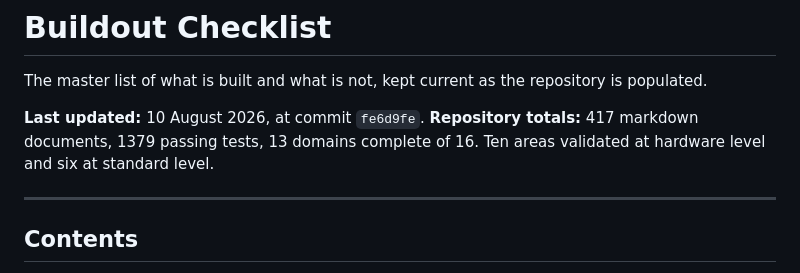
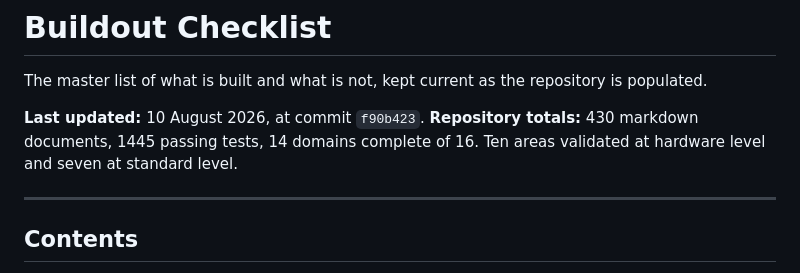
Before and after one commit to sean-bowman/orbitalRockets, a Markdown page: BUILDOUT.md, the part around the change. Drawn GitHub-style.

Commit message:
Update the buildout header commit reference

```diff
--- a/BUILDOUT.md
+++ b/BUILDOUT.md
@@ -4,8 +4,8 @@
 
 The master list of what is built and what is not, kept current as the repository is populated.
 
-**Last updated:** 10 August 2026, at commit `fe6d9fe`.
-**Repository totals:** 417 markdown documents, 1379 passing tests, 13 domains complete of 16. Ten areas validated at hardware level and six at standard level.
+**Last updated:** 10 August 2026, at commit `f90b423`.
+**Repository totals:** 430 markdown documents, 1445 passing tests, 14 domains complete of 16. Ten areas validated at hardware level and seven at standard level.
 
 ---
 
```
